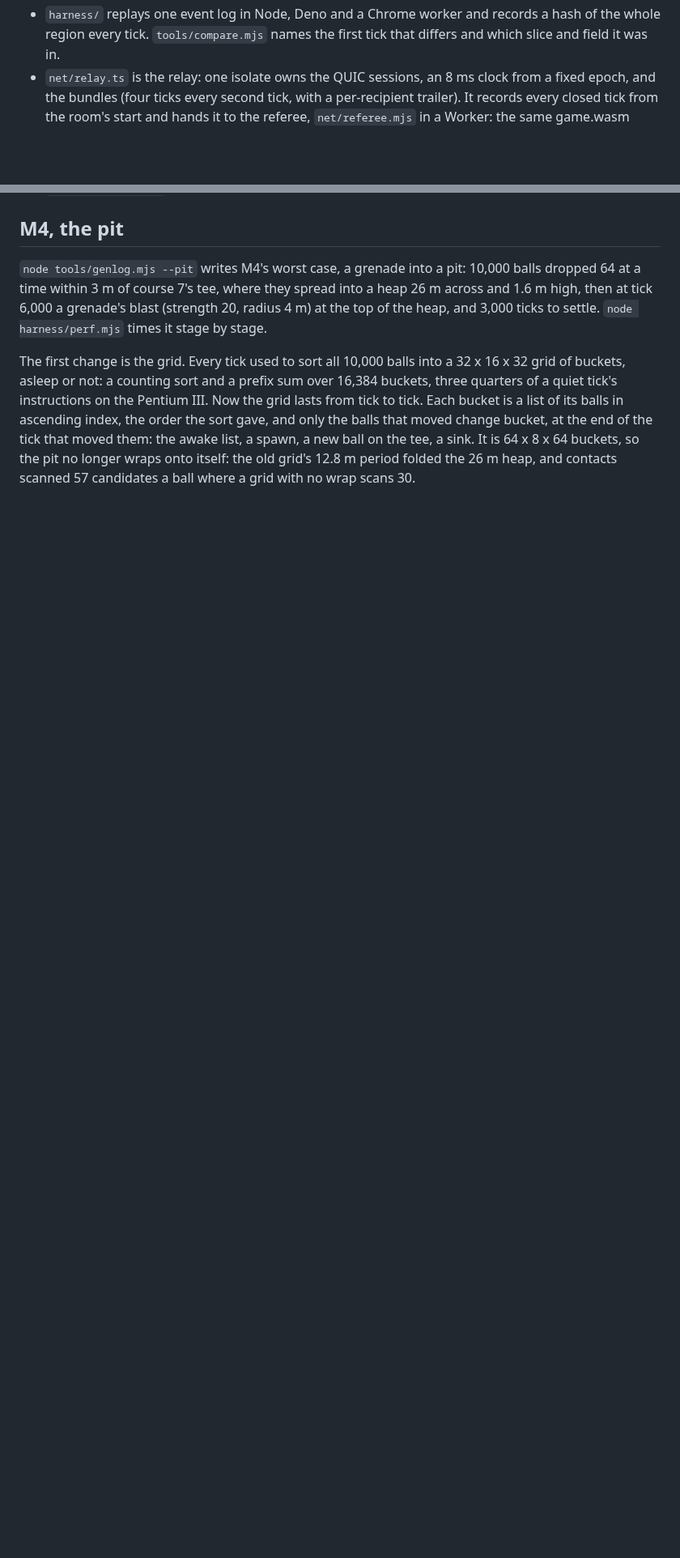
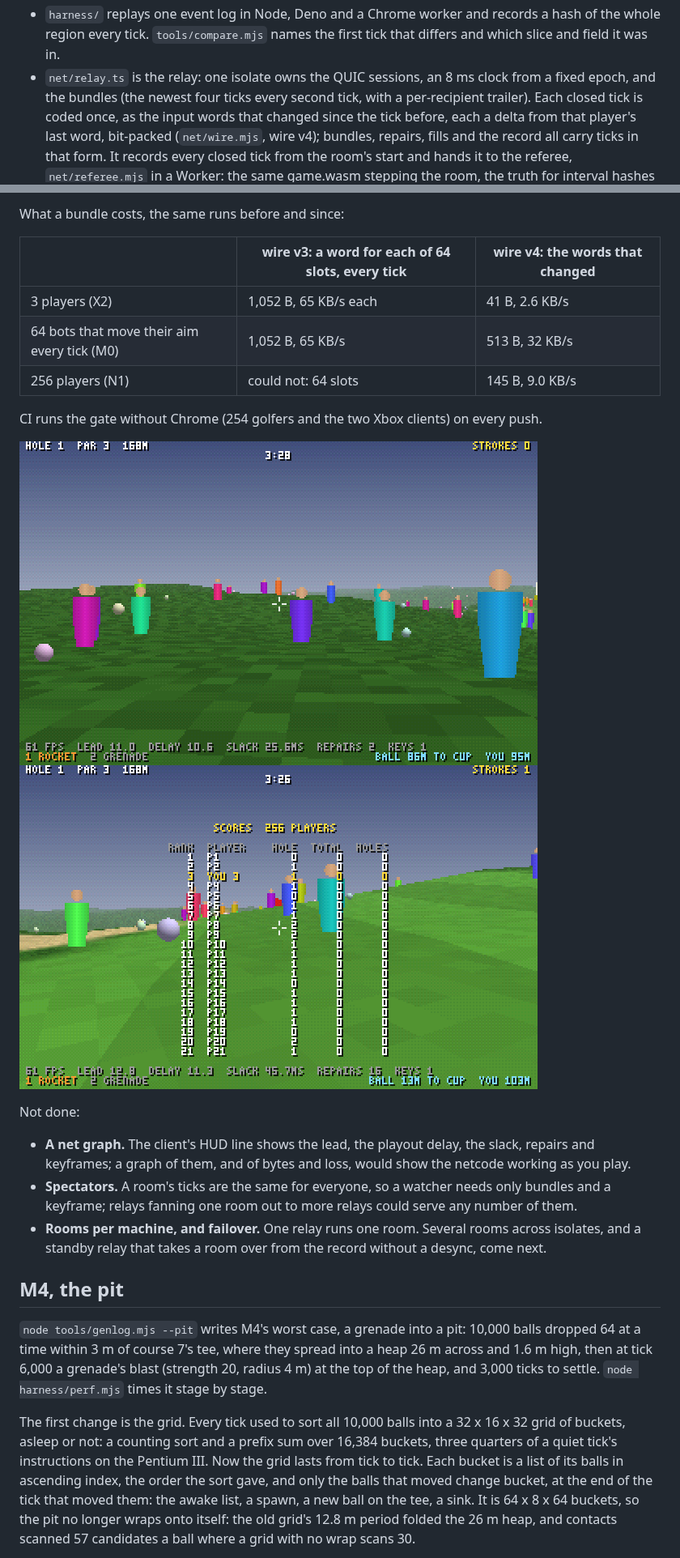
Before and after one commit to AnthonE/Quake-Golf, a Markdown page: README.md, 2 parts joined by grey strips. Shown at 81% size. Rendered like a GitHub page; pictures changed too: docs/n1-crowd.png (added), docs/n1-scores.png (added); blank space fills up the shorter version.

```diff
--- a/README.md
+++ b/README.md
@@ -254,8 +264,11 @@ build/x86/xbox-headless --out traces/xbox --players 2   # a scripted hole on the
   records a hash of the whole region every tick. `tools/compare.mjs` names the
   first tick that differs and which slice and field it was in.
 - `net/relay.ts` is the relay: one isolate owns the QUIC sessions, an 8 ms
-  clock from a fixed epoch, and the bundles (four ticks every second tick, with
-  a per-recipient trailer). It records every closed tick from the room's
+  clock from a fixed epoch, and the bundles (the newest four ticks every second
+  tick, with a per-recipient trailer). Each closed tick is coded once, as the
+  input words that changed since the tick before, each a delta from that
+  player's last word, bit-packed (`net/wire.mjs`, wire v4); bundles, repairs,
+  fills and the record all carry ticks in that form. It records every closed tick from the room's
   start and hands it to the referee, `net/referee.mjs` in a Worker: the same
   game.wasm stepping the room, the truth for interval hashes and keyframes.
   A joiner gets the newest keyframe and the record since it. A tick a
@@ -332,3 +390,27 @@ build/x86/xbox-headless --out traces/xbox --players 2   # a scripted hole on the
+What a bundle costs, the same runs before and since:
+
+| | wire v3: a word for each of 64 slots, every tick | wire v4: the words that changed |
+| --- | --- | --- |
+| 3 players (X2) | 1,052 B, 65 KB/s each | 41 B, 2.6 KB/s |
+| 64 bots that move their aim every tick (M0) | 1,052 B, 65 KB/s | 513 B, 32 KB/s |
+| 256 players (N1) | could not: 64 slots | 145 B, 9.0 KB/s |
+
+CI runs the gate without Chrome (254 golfers and the two Xbox clients) on every push.
+
+![The first hole with the room full, from a Chrome client](docs/n1-crowd.png)
+![Its scoreboard: 256 players](docs/n1-scores.png)
+
+Not done:
+
+- **A net graph.** The client's HUD line shows the lead, the playout delay,
+  the slack, repairs and keyframes; a graph of them, and of bytes and loss,
+  would show the netcode working as you play.
+- **Spectators.** A room's ticks are the same for everyone, so a watcher
+  needs only bundles and a keyframe; relays fanning one room out to more
+  relays could serve any number of them.
+- **Rooms per machine, and failover.** One relay runs one room. Several
+  rooms across isolates, and a standby relay that takes a room over from the
+  record without a desync, come next.
 
 ## M4, the pit
 
```
Also changed, not shown: other parts of README.md (+59 -3 lines), 4 other files.
